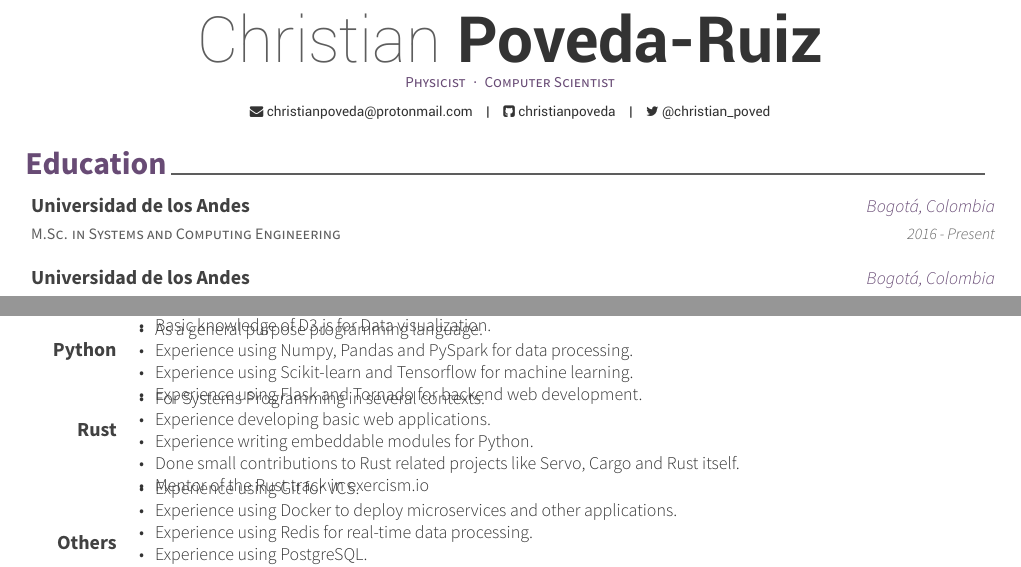
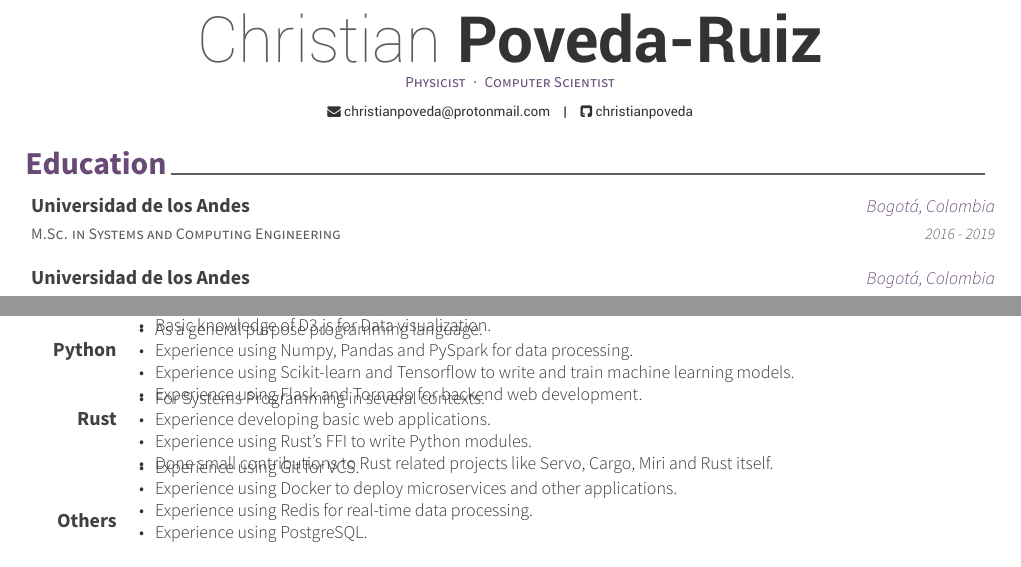
Before and after one commit to pvdrz/cv, a LaTeX CV (resume_cv.tex, which reads cv-sections/education.tex, cv-sections/programming.tex): two parts of pages 1 and 2 of 2, joined at a grey line, cut so that both start at the same text. Compiled offline with XeLaTeX.

Commit message:
Update CV

```diff
--- a/cv-sections/education.tex
+++ b/cv-sections/education.tex
@@ -16,7 +16,7 @@
 {M.Sc. in Systems and Computing Engineering} % Degree
 {Universidad de los Andes} % Institution
 {Bogotá, Colombia} % Location
-{2016 - Present} % Date(s)
+{2016 - 2019} % Date(s)
 {}
 \cventry
 {B.S. in Mathematics} % Degree
--- a/cv-sections/programming.tex
+++ b/cv-sections/programming.tex
@@ -76,7 +76,7 @@
   \begin{cvitems}
   \item {As a general purpose programming language.}
   \item {Experience using Numpy, Pandas and PySpark for data processing.}
-  \item {Experience using Scikit-learn and Tensorflow for machine learning.}
+  \item {Experience using Scikit-learn and Tensorflow to write and train machine learning models.}
   \item {Experience using Flask and Tornado for backend web development.}
   \end{cvitems}
 }
@@ -89,9 +89,8 @@
   \begin{cvitems}
   \item {For Systems Programming in several contexts.}
   \item {Experience developing basic web applications.}
-  \item {Experience writing embeddable modules for Python.}
-  \item {Done small contributions to Rust related projects like Servo, Cargo and Rust itself.}
-  \item {Mentor of the Rust track in exercism.io}
+  \item {Experience using Rust's FFI to write Python modules.}
+  \item {Done small contributions to Rust related projects like Servo, Cargo, Miri and Rust itself.}
   \end{cvitems}
 }
 
--- a/resume_cv.tex
+++ b/resume_cv.tex
@@ -55,7 +55,7 @@
 \github{christianpoveda}
 %\skype{skypeid}
 %\stackoverflow{SOid}{SOname}
-\twitter{@christian\_poved}
+% \twitter{twitter_name}
 %\linkedin{linkedin name}
 %\reddit{reddit account}
 %\xing{xing name}
```
Also changed, not shown: resume_cv.pdf.
